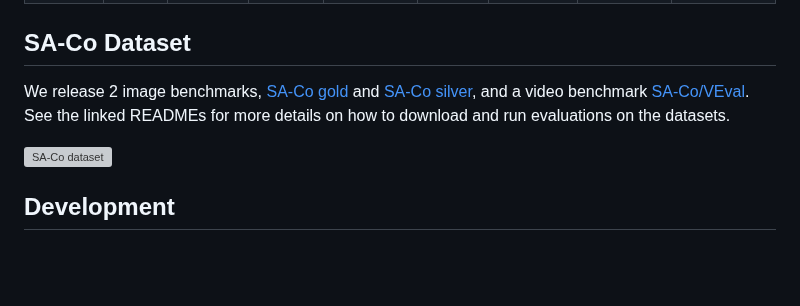
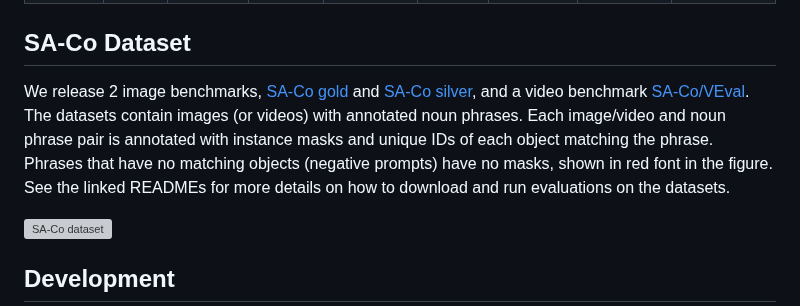
Before and after one commit to facebookresearch/sam3, a Markdown page: README.md, the part around the change. Rendered like a GitHub page; blank space fills up the shorter version; grey boxes are pictures that could not be loaded.

Commit message:
Enhance README with dataset annotation details
Added details about dataset annotations and negative prompts.

```diff
--- a/README.md
+++ b/README.md
@@ -334,8 +334,11 @@ architecture, supporting video segmentation and interactive refinement.
 
 We release 2 image benchmarks, [SA-Co gold](scripts/eval/gold/README.md) and
 [SA-Co silver](scripts/eval/silver/README.md), and a video benchmark
-[SA-Co/VEval](scripts/eval/veval/README.md). See the linked READMEs for more
-details on how to download and run evaluations on the datasets.
+[SA-Co/VEval](scripts/eval/veval/README.md). The datasets
+contain images (or videos) with annotated noun phrases. Each image/video
+and noun phrase pair is annotated with instance masks and unique IDs of each object matching the phrase.
+Phrases that have no matching objects (negative prompts) have no masks, shown in red font in the figure.
+See the linked READMEs for more details on how to download and run evaluations on the datasets.
 
 ![SA-Co dataset](assets/sa_co_dataset.jpg?raw=true)
 
```
